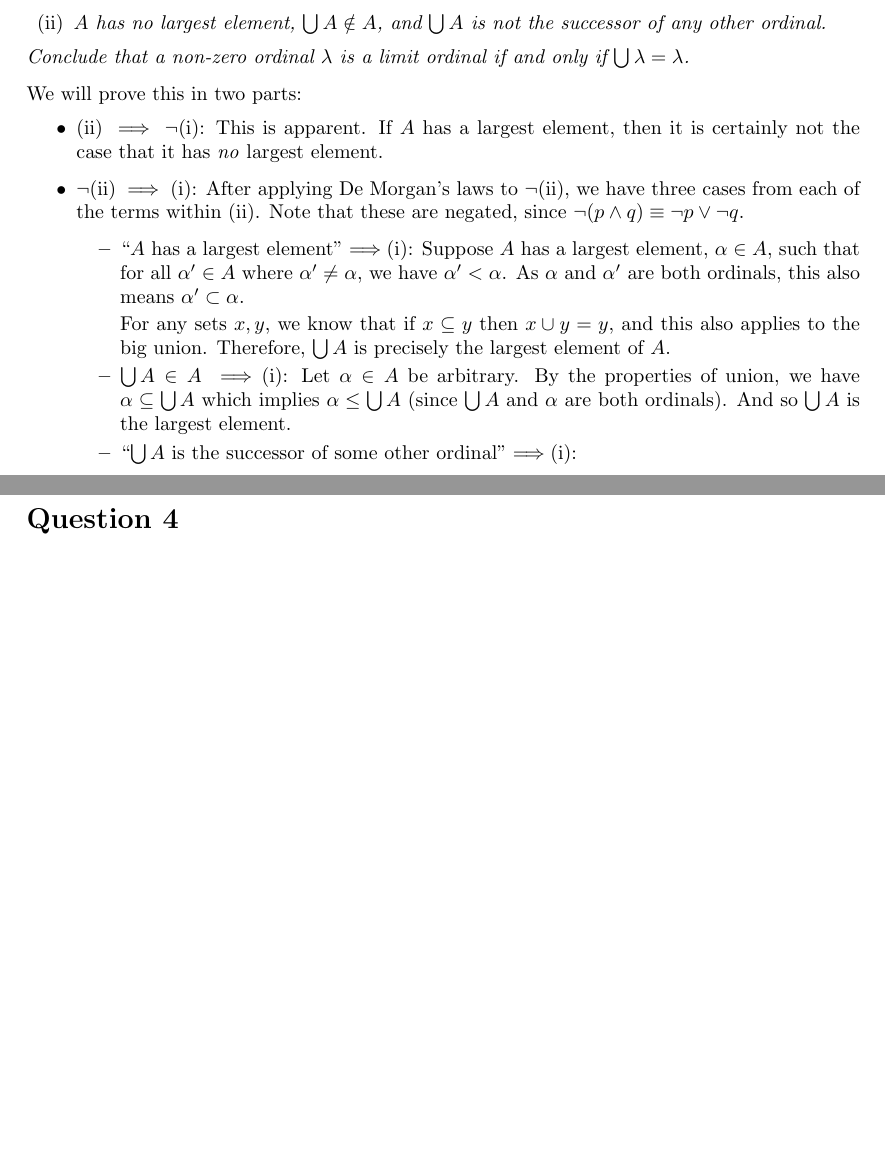
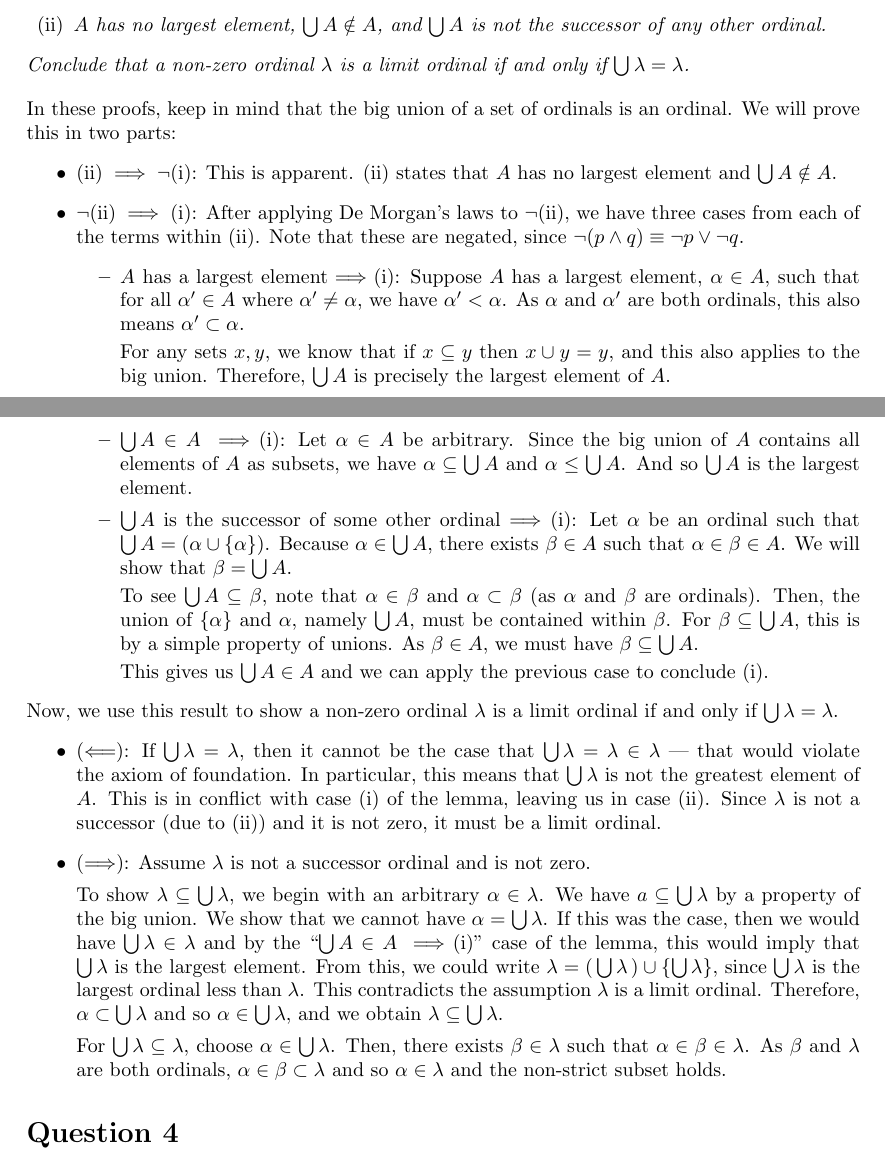
Before and after one commit to katrinafyi/math3306, a LaTeX document (ass3/ass3.tex): two parts of pages 2 and 3 of 3, joined at a grey line, cut so that both start at the same text, the shorter picture padded with empty space. Compiled offline with pdfLaTeX.

Commit message:
finish q3

```diff
--- a/ass3/ass3.tex
+++ b/ass3/ass3.tex
@@ -138,15 +138,18 @@ In a world where $\in$ is $<$ and the universe is $\mathbb N$, \ldots
   \textit{Conclude that a non-zero ordinal $\lambda$ is a limit ordinal if and only if
   $\bigcup \lambda = \lambda$.}
 \end{flushleft}
+In these proofs, keep in mind
+that the big union of a set of ordinals is an ordinal.
 We will prove this in two parts:
 \begin{itemize}
   \item $\text{(ii)} \implies \neg\text{(i)}$:
-    This is apparent. If $A$ has a largest element, then it is certainly not the case that it has \textit{no} largest element.
+    This is apparent. (ii) states that $A$ has no largest
+    element and $\bigcup A \notin A$.
   \item $\neg\text{(ii)} \implies \text{(i)}$:
     After applying De Morgan's laws to $\neg$(ii), we have three cases from each of the terms within (ii).
     Note that these are negated, since $\neg(p \wedge q) \equiv \neg p \vee \neg q$.
     \begin{itemize}
-      \item ``$A$ has a largest element''$ \implies $(i):
+      \item $A$ has a largest element$ \implies $(i):
         Suppose $A$ has a largest element, $\alpha \in A$,
         such that for all $\alpha' \in A$ where $\alpha' \ne \alpha$,
         we have $\alpha' < \alpha$.
@@ -158,12 +161,71 @@ We will prove this in two parts:
         Therefore, $\bigcup A$ is precisely the largest element of $A$.
 
       \item $\bigcup A \in A \implies $(i):
-        Let $\alpha \in A$ be arbitrary. By the properties of union,
-        we have $\alpha \subseteq \bigcup A$ which implies $\alpha \le \bigcup A$
-        (since $\bigcup A$ and $\alpha$ are both ordinals).
+        Let $\alpha \in A$ be arbitrary. Since the big union of $A$ contains
+        all elements of $A$ as subsets,
+        we have $\alpha \subseteq \bigcup A$ and $\alpha \le \bigcup A$.
         And so $\bigcup A$ is the largest element.
-      \item ``$\bigcup A$ is the successor of some other ordinal''$ \implies $(i):
+      \item $\bigcup A$ is the successor of some other ordinal$ \implies $(i):
+        Let $\alpha$ be an ordinal such that $\bigcup A = (\alpha \cup \{\alpha\})$.
+        Because $\alpha \in \bigcup A$, there exists $\beta \in A$ such that
+        $\alpha \in \beta \in A$.
+        We will show that $\beta = \bigcup A$.
+
+        To see $\bigcup A \subseteq \beta$, note that $\alpha \in \beta$
+        and $\alpha \subset \beta$ (as $\alpha$ and $\beta$ are ordinals).
+        Then, the union of $\{\alpha\}$ and $\alpha$, namely $\bigcup A$, must be
+        contained within $\beta$.
+        For $\beta \subseteq \bigcup A$, this is by a simple property of unions.
+        As $\beta \in A$, we must have $\beta \subseteq \bigcup A$.
+
+        This gives us $\bigcup A \in A$ and we can apply the previous case
+        to conclude (i).
     \end{itemize}
+\end{itemize}
+Now, we use this result to show a non-zero ordinal $\lambda$ is a limit ordinal
+if and only if $\bigcup \lambda = \lambda$.
+\begin{itemize}
+  \item $(\Longleftarrow)$:
+    If $\bigcup \lambda = \lambda$, then it cannot be the case that $\bigcup \lambda = \lambda \in \lambda$ --- that would violate the axiom of foundation.
+    In particular, this means that $\bigcup \lambda$ is not the greatest element of $A$.
+    This
+    is in conflict with case (i) of the lemma,
+    leaving us in case (ii).
+    Since $\lambda$
+    is not a successor (due to (ii)) and it is not zero,
+    it must be a limit ordinal.
+  \item $(\Longrightarrow)$:
+    Assume $\lambda$ is not a successor ordinal and is not zero.
+
+    To show $\lambda \subseteq \bigcup \lambda$,
+    we begin with an arbitrary $\alpha \in \lambda$.
+    We have $a \subseteq \bigcup \lambda$
+    by a property of the big union.
+    We show that we cannot have $\alpha =  \bigcup \lambda$.
+    If this was the case, then we would have $\bigcup \lambda \in \lambda$
+    and by the ``$\bigcup A \in A \implies $(i)'' case of the lemma,
+    this would imply that $\bigcup \lambda$ is the largest element.
+    From this, we could write
+    $\lambda = (\,\bigcup \lambda\,) \cup \{\bigcup \lambda\}$,
+    since $\bigcup \lambda$ is the largest ordinal less than $\lambda$.
+    This contradicts the assumption $\lambda$ is a limit ordinal.
+    Therefore, $\alpha \subset \bigcup \lambda$ and so $\alpha \in \bigcup \lambda$, and
+    we obtain $\lambda \subseteq \bigcup \lambda$.
+
+    For $\bigcup \lambda \subseteq \lambda$,
+    choose $\alpha \in \bigcup \lambda$.
+    Then, there exists $\beta \in \lambda$ such that $\alpha \in \beta \in \lambda$.
+    As $\beta$ and $\lambda$ are both ordinals,
+    $\alpha \in \beta \subset \lambda$ and so $\alpha \in \lambda$
+    and the non-strict subset holds.
+
+
+
+
+
+
+
+
 \end{itemize}
 
 
```
